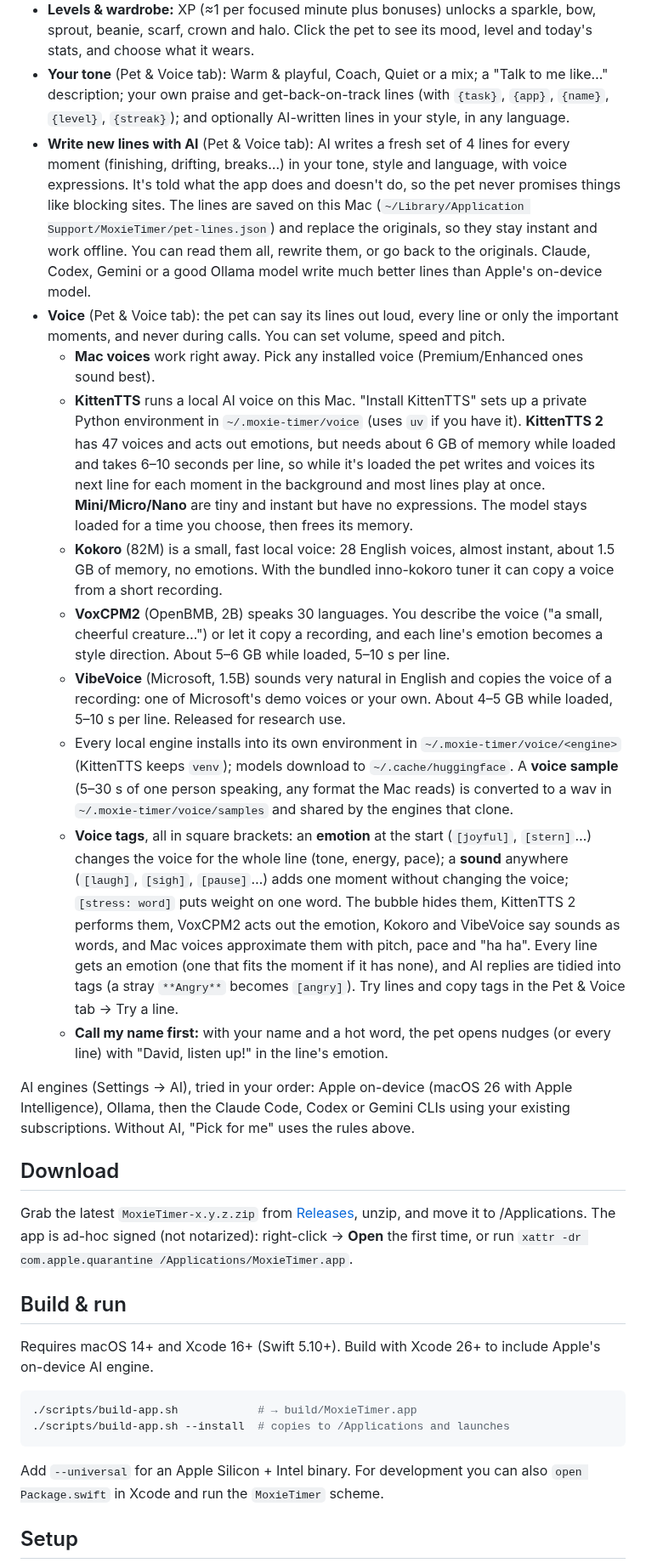
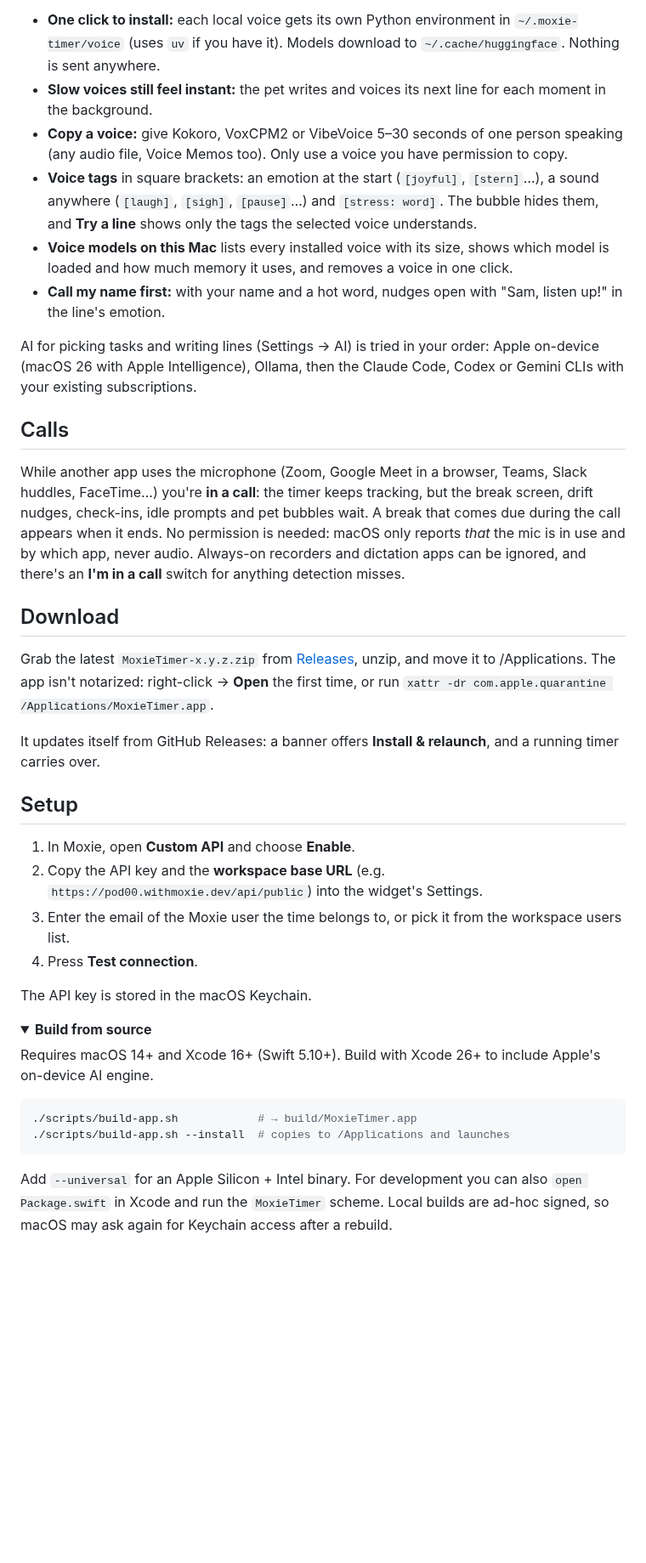
Before and after one commit to flyingwebie/moxie-timer, a Markdown page: README.md, the part around one of its changes. Shown at 85% size. Rendered like a GitHub page; folded sections open; blank space fills up the shorter version.

````diff
--- a/README.md
+++ b/README.md
@@ -86,51 +104,46 @@ speech bubble — with a **Back to it** button while you're drifting. It also ap
 
-- **Levels & wardrobe:** XP (≈1 per focused minute plus bonuses) unlocks a sparkle, bow, sprout, beanie, scarf, crown
-  and halo. Click the pet to see its mood, level and today's stats, and choose what it wears.
-- **Your tone** (Pet & Voice tab): Warm & playful, Coach, Quiet or a mix; a "Talk to me like…" description; your own
-  praise and get-back-on-track lines (with `{task}`, `{app}`, `{name}`, `{level}`, `{streak}`); and optionally AI-written
-  lines in your style, in any language.
-- **Write new lines with AI** (Pet & Voice tab): AI writes a fresh set of 4 lines for every moment (finishing,
-  drifting, breaks…) in your tone, style and language, with voice expressions. It's told what the app does and doesn't
-  do, so the pet never promises things like blocking sites. The lines are saved on this Mac
-  (`~/Library/Application Support/MoxieTimer/pet-lines.json`) and replace the originals, so they stay instant and work
-  offline. You can read them all, rewrite them, or go back to the originals. Claude, Codex, Gemini or a good Ollama
-  model write much better lines than Apple's on-device model.
-- **Voice** (Pet & Voice tab): the pet can say its lines out loud, every line or only the important moments, and
-  never during calls. You can set volume, speed and pitch.
-  - **Mac voices** work right away. Pick any installed voice (Premium/Enhanced ones sound best).
-  - **KittenTTS** runs a local AI voice on this Mac. "Install KittenTTS" sets up a private Python environment in
-    `~/.moxie-timer/voice` (uses `uv` if you have it). **KittenTTS 2** has 47 voices and acts out emotions, but needs
-    about 6 GB of memory while loaded and takes 6–10 seconds per line, so while it's loaded the pet writes and voices
-    its next line for each moment in the background and most lines play at once. **Mini/Micro/Nano** are tiny and
-    instant but have no expressions. The model stays loaded for a time you choose, then frees its memory.
-  - **Kokoro** (82M) is a small, fast local voice: 28 English voices, almost instant, about 1.5 GB of memory, no
-    emotions. With the bundled inno-kokoro tuner it can copy a voice from a short recording.
-  - **VoxCPM2** (OpenBMB, 2B) speaks 30 languages. You describe the voice ("a small, cheerful creature…") or let it
-    copy a recording, and each line's emotion becomes a style direction. About 5–6 GB while loaded, 5–10 s per line.
-  - **VibeVoice** (Microsoft, 1.5B) sounds very natural in English and copies the voice of a recording: one of
-    Microsoft's demo voices or your own. About 4–5 GB while loaded, 5–10 s per line. Released for research use.
-  - Every local engine installs into its own environment in `~/.moxie-timer/voice/<engine>` (KittenTTS keeps
-    `venv`); models download to `~/.cache/huggingface`. A **voice sample** (5–30 s of one person speaking, any format
-    the Mac reads) is converted to a wav in `~/.moxie-timer/voice/samples` and shared by the engines that clone.
-  - **Voice tags**, all in square brackets: an **emotion** at the start (`[joyful]`, `[stern]`…) changes the voice
-    for the whole line (tone, energy, pace); a **sound** anywhere (`[laugh]`, `[sigh]`, `[pause]`…) adds one moment
-    without changing the voice; `[stress: word]` puts weight on one word. The bubble hides them, KittenTTS 2 performs
-    them, VoxCPM2 acts out the emotion, Kokoro and VibeVoice say sounds as words, and Mac voices approximate them with pitch, pace and "ha ha". Every line gets an emotion (one that fits the
-    moment if it has none), and AI replies are tidied into tags (a stray `**Angry**` becomes `[angry]`). Try lines and
-    copy tags in the Pet & Voice tab → Try a line.
-  - **Call my name first:** with your name and a hot word, the pet opens nudges (or every line) with
-    "David, listen up!" in the line's emotion.
+- **One click to install:** each local voice gets its own Python environment in `~/.moxie-timer/voice` (uses `uv` if
+  you have it). Models download to `~/.cache/huggingface`. Nothing is sent anywhere.
+- **Slow voices still feel instant:** the pet writes and voices its next line for each moment in the background.
+- **Copy a voice:** give Kokoro, VoxCPM2 or VibeVoice 5–30 seconds of one person speaking (any audio file, Voice
+  Memos too). Only use a voice you have permission to copy.
+- **Voice tags** in square brackets: an emotion at the start (`[joyful]`, `[stern]`…), a sound anywhere (`[laugh]`,
+  `[sigh]`, `[pause]`…) and `[stress: word]`. The bubble hides them, and **Try a line** shows only the tags the
+  selected voice understands.
+- **Voice models on this Mac** lists every installed voice with its size, shows which model is loaded and how much
+  memory it uses, and removes a voice in one click.
+- **Call my name first:** with your name and a hot word, nudges open with "Sam, listen up!" in the line's emotion.
 
-AI engines (Settings → AI), tried in your order: Apple on-device (macOS 26 with Apple Intelligence), Ollama, then the
-Claude Code, Codex or Gemini CLIs using your existing subscriptions. Without AI, "Pick for me" uses the rules above.
+AI for picking tasks and writing lines (Settings → AI) is tried in your order: Apple on-device (macOS 26 with Apple
+Intelligence), Ollama, then the Claude Code, Codex or Gemini CLIs with your existing subscriptions.
+
+## Calls
+
+While another app uses the microphone (Zoom, Google Meet in a browser, Teams, Slack huddles, FaceTime…) you're
+**in a call**: the timer keeps tracking, but the break screen, drift nudges, check-ins, idle prompts and pet bubbles
+wait. A break that comes due during the call appears when it ends. No permission is needed: macOS only reports *that*
+the mic is in use and by which app, never audio. Always-on recorders and dictation apps can be ignored, and there's an
+**I'm in a call** switch for anything detection misses.
 
 ## Download
 
-Grab the latest `MoxieTimer-x.y.z.zip` from [Releases](https://github.com/flyingwebie/moxie-timer/releases/latest), unzip, and move it to /Applications.
-The app is ad-hoc signed (not notarized): right-click → **Open** the first time, or run
+Grab the latest `MoxieTimer-x.y.z.zip` from [Releases](https://github.com/flyingwebie/moxie-timer/releases/latest),
+unzip, and move it to /Applications. The app isn't notarized: right-click → **Open** the first time, or run
 `xattr -dr com.apple.quarantine /Applications/MoxieTimer.app`.
 
-## Build & run
+It updates itself from GitHub Releases: a banner offers **Install & relaunch**, and a running timer carries over.
+
+## Setup
+
+1. In Moxie, open **Custom API** and choose **Enable**.
+2. Copy the API key and the **workspace base URL** (e.g. `https://pod00.withmoxie.dev/api/public`) into the widget's Settings.
+3. Enter the email of the Moxie user the time belongs to, or pick it from the workspace users list.
+4. Press **Test connection**.
+
+The API key is stored in the macOS Keychain.
+
+<details>
+<summary><b>Build from source</b></summary>
 
 Requires macOS 14+ and Xcode 16+ (Swift 5.10+). Build with Xcode 26+ to include Apple's on-device AI engine.
 
@@ -139,7 +152,8 @@ Requires macOS 14+ and Xcode 16+ (Swift 5.10+). Build with Xcode 26+ to include
 ./scripts/build-app.sh --install  # copies to /Applications and launches
 ```
 
-Add `--universal` for an Apple Silicon + Intel binary. For development you can also `open Package.swift` in Xcode and run the `MoxieTimer` scheme.
+Add `--universal` for an Apple Silicon + Intel binary. For development you can also `open Package.swift` in Xcode and
+run the `MoxieTimer` scheme. Local builds are ad-hoc signed, so macOS may ask again for Keychain access after a rebuild.
 
-## Setup
+</details>
 
````
Also changed, not shown: other parts of README.md (+117 -89 lines), docs/images/focus.png (added), docs/images/hero.png (added), docs/images/pet.png (added), docs/images/pill.png (added), docs/images/time.png (added), 6 other files.
